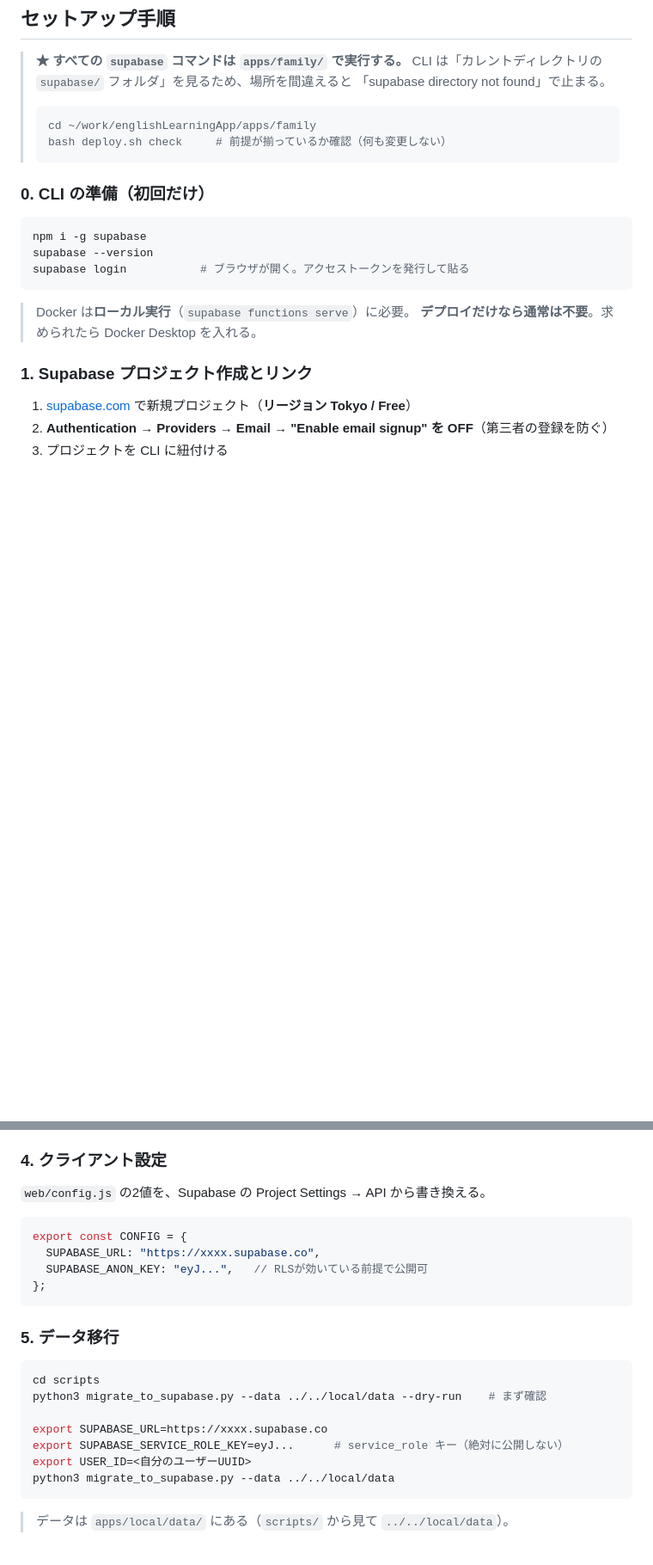
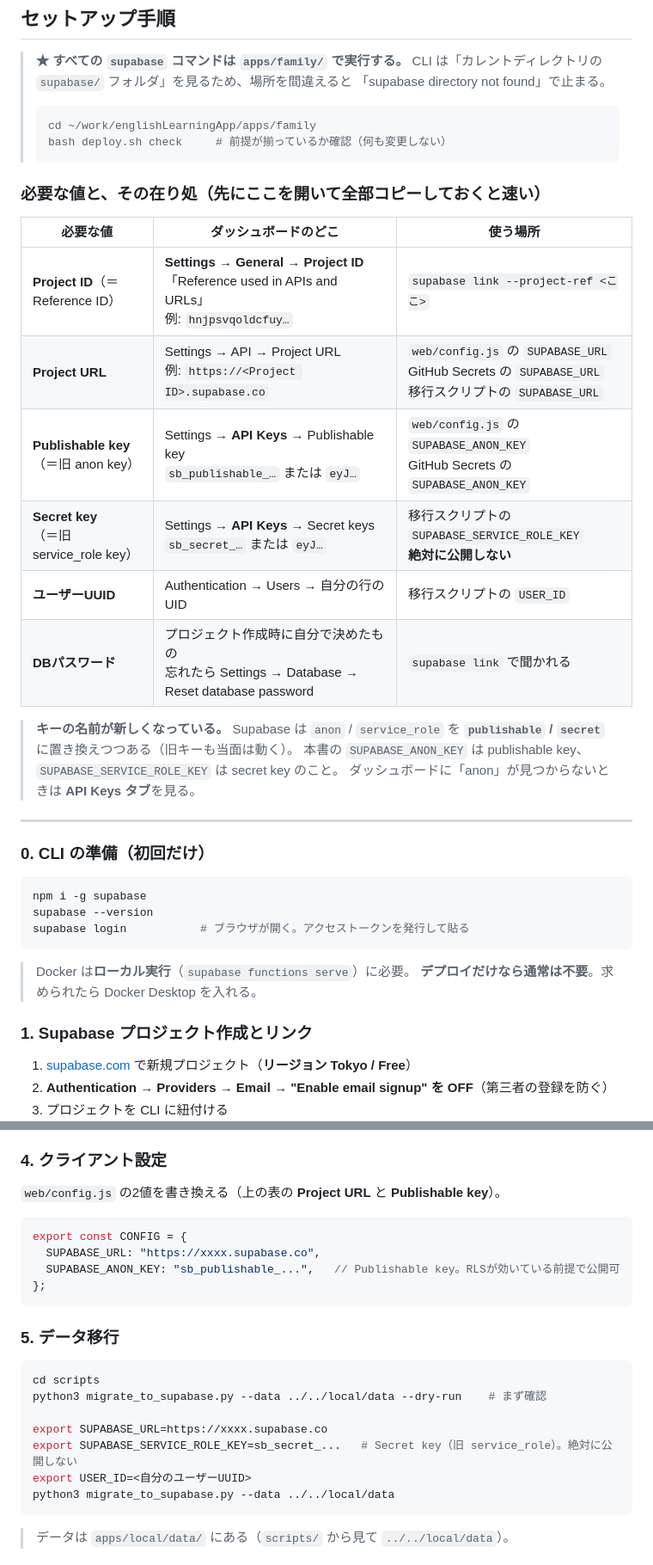
Before and after one commit to hisataka0206/englishLearningApp, a Markdown page: apps/family/README.md, 2 parts joined by grey strips. Shown at 86% size. Drawn GitHub-style; blank space fills up the shorter version.

Commit message:
docs(family): ダッシュボードのどこで何を取るかを一覧化（キー名称の変更に対応）
Project ID がどこにあるか分からず詰まったため、必要な値6つと在り処を
セットアップ手順の冒頭に表でまとめた。

- Project ID（= Reference ID）は Settings → General。supabase link に使う
- Supabase が anon / service_role を publishable / secret に置き換えつつあり、
  ダッシュボードで「anon」を探しても見つからない。API Keys タブを見る旨を明記
- web/config.js と移行スクリプトの例も新しいキー形式（sb_publishable_ /
  sb_secret_）に更新

````diff
--- a/apps/family/README.md
+++ b/apps/family/README.md
@@ -38,6 +38,24 @@ family/
 > cd ~/work/englishLearningApp/apps/family
 > bash deploy.sh check     # 前提が揃っているか確認（何も変更しない）
 > ```
+
+### 必要な値と、その在り処（先にここを開いて全部コピーしておくと速い）
+
+| 必要な値 | ダッシュボードのどこ | 使う場所 |
+|---|---|---|
+| **Project ID**（＝ Reference ID） | **Settings → General → Project ID**「Reference used in APIs and URLs」<br>例: `hnjpsvqoldcfuy…` | `supabase link --project-ref <ここ>` |
+| **Project URL** | Settings → API → Project URL<br>例: `https://<Project ID>.supabase.co` | `web/config.js` の `SUPABASE_URL`<br>GitHub Secrets の `SUPABASE_URL`<br>移行スクリプトの `SUPABASE_URL` |
+| **Publishable key**<br>（＝旧 anon key） | Settings → **API Keys** → Publishable key<br>`sb_publishable_…` または `eyJ…` | `web/config.js` の `SUPABASE_ANON_KEY`<br>GitHub Secrets の `SUPABASE_ANON_KEY` |
+| **Secret key**<br>（＝旧 service_role key） | Settings → **API Keys** → Secret keys<br>`sb_secret_…` または `eyJ…` | 移行スクリプトの `SUPABASE_SERVICE_ROLE_KEY`<br>**絶対に公開しない** |
+| **ユーザーUUID** | Authentication → Users → 自分の行の UID | 移行スクリプトの `USER_ID` |
+| **DBパスワード** | プロジェクト作成時に自分で決めたもの<br>忘れたら Settings → Database → Reset database password | `supabase link` で聞かれる |
+
+> **キーの名前が新しくなっている。** Supabase は `anon` / `service_role` を
+> **`publishable` / `secret`** に置き換えつつある（旧キーも当面は動く）。
+> 本書の `SUPABASE_ANON_KEY` は publishable key、`SUPABASE_SERVICE_ROLE_KEY` は secret key のこと。
+> ダッシュボードに「anon」が見つからないときは **API Keys タブ**を見る。
+
+---
 
 ### 0. CLI の準備（初回だけ）
 
@@ -151,12 +169,12 @@ supabase functions deploy assess
 
 ### 4. クライアント設定
 
-`web/config.js` の2値を、Supabase の Project Settings → API から書き換える。
+`web/config.js` の2値を書き換える（上の表の **Project URL** と **Publishable key**）。
 
 ```js
 export const CONFIG = {
   SUPABASE_URL: "https://xxxx.supabase.co",
-  SUPABASE_ANON_KEY: "eyJ...",   // RLSが効いている前提で公開可
+  SUPABASE_ANON_KEY: "sb_publishable_...",   // Publishable key。RLSが効いている前提で公開可
 };
 ```
 
@@ -167,7 +185,7 @@ cd scripts
 python3 migrate_to_supabase.py --data ../../local/data --dry-run    # まず確認
 
 export SUPABASE_URL=https://xxxx.supabase.co
-export SUPABASE_SERVICE_ROLE_KEY=eyJ...      # service_role キー（絶対に公開しない）
+export SUPABASE_SERVICE_ROLE_KEY=sb_secret_...   # Secret key（旧 service_role）。絶対に公開しない
 export USER_ID=<自分のユーザーUUID>
 python3 migrate_to_supabase.py --data ../../local/data
 ```
````
